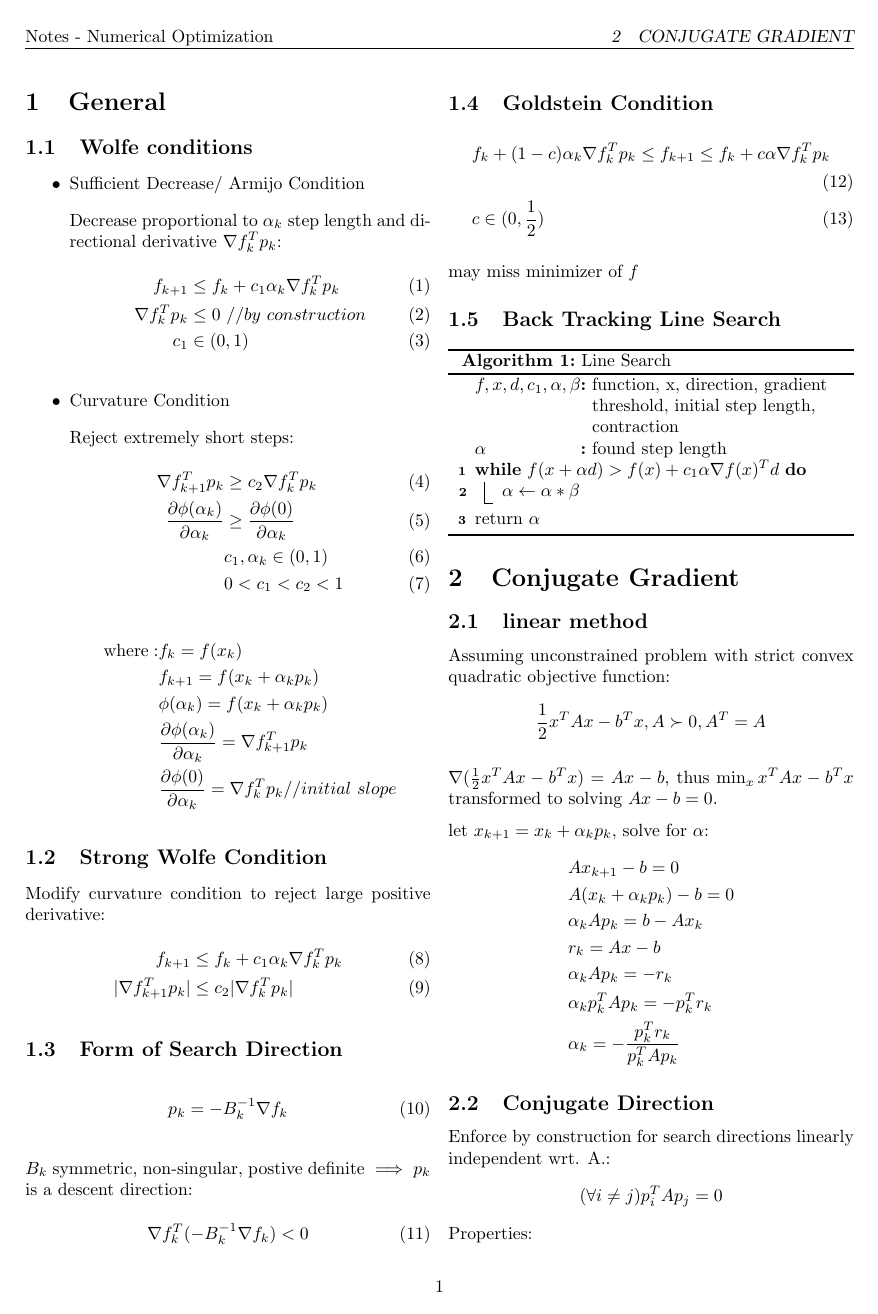
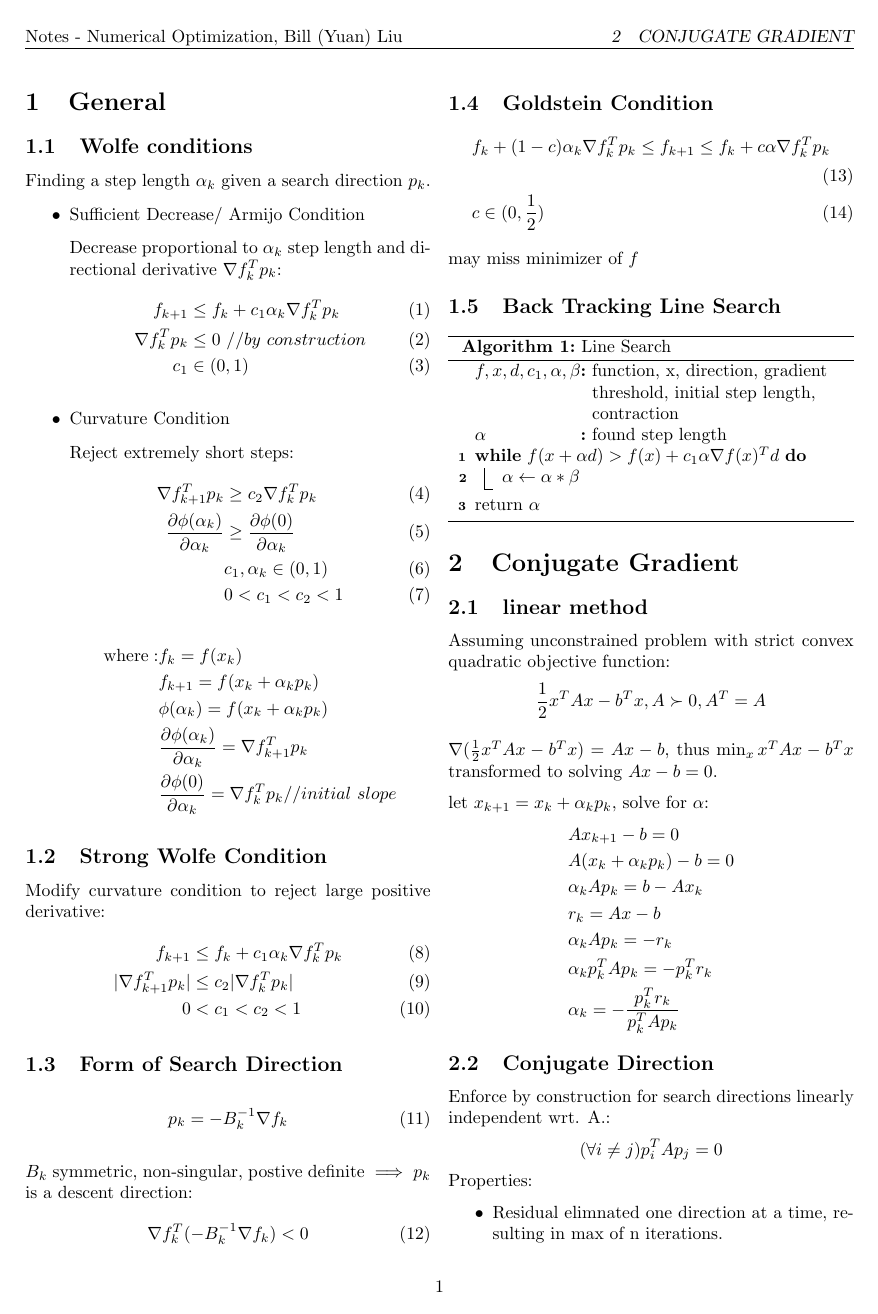
Before and after one commit to exbibyte/notes_numerical_optimization, a LaTeX document (notebook.tex): page 1 of 15. Compiled offline with pdfLaTeX.

Commit message:
minor edit

```diff
--- a/notebook.tex
+++ b/notebook.tex
@@ -62,13 +62,15 @@
 
 \begin {document}
 
-\lhead{Notes - Numerical Optimization}
+\lhead{Notes - Numerical Optimization, Bill (Yuan) Liu}
 
 \begin{multicols*}{2}
 
   \section{General}
 
   \subsection{Wolfe conditions}
+
+  Finding a step length $\alpha_k$ given a search direction $p_k$.
 
   \begin{itemize}
 
@@ -105,7 +107,8 @@
   Modify curvature condition to reject large positive derivative:
   \begin{align}
     f_{k+1} & \leq f_k + c_1 \alpha_k \nabla f_k^T p_k\\
-    | \nabla f_{k+1}^T p_k| & \leq c_2 |\nabla f_k^T p_k|
+    | \nabla f_{k+1}^T p_k| & \leq c_2 |\nabla f_k^T p_k|\\
+    0 & < c_1 < c_2 < 1
   \end{align}
 
   \subsection{Form of Search Direction}
```
Also changed, not shown: notebook.pdf.
